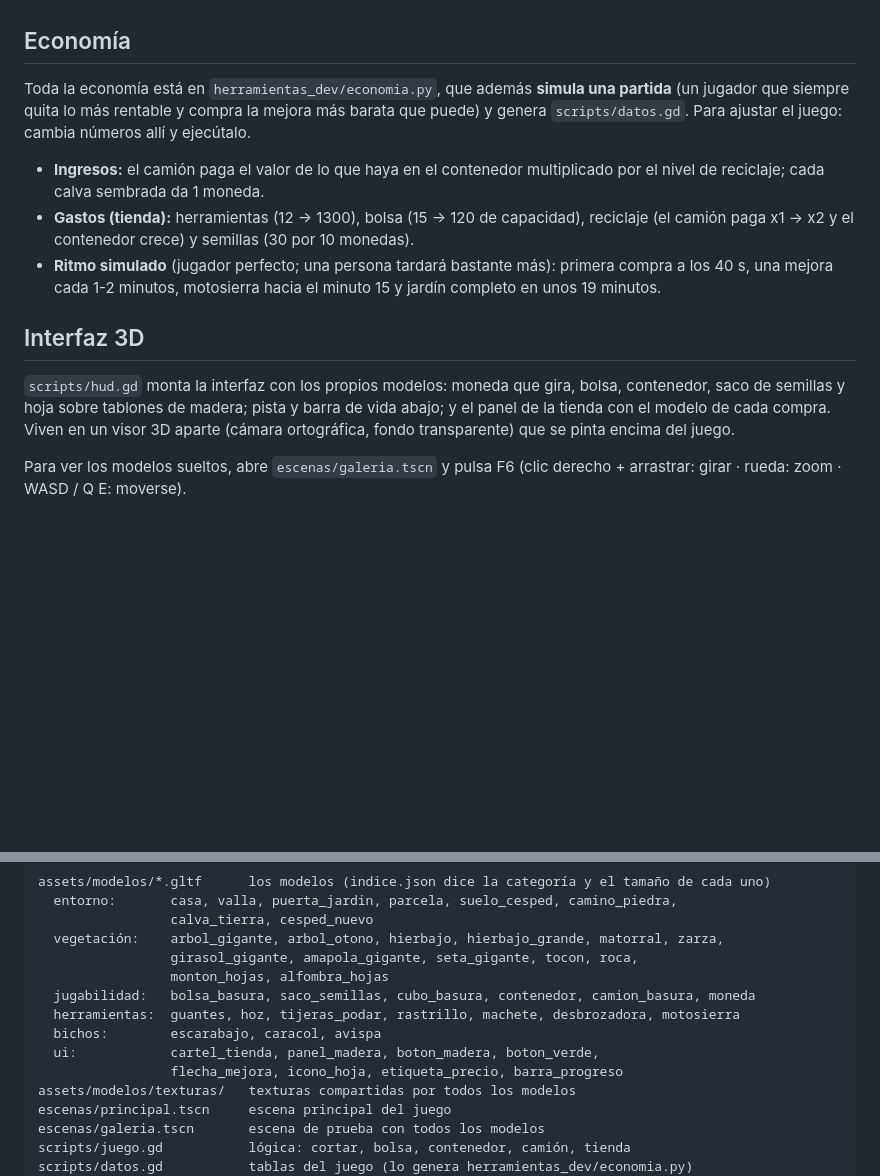
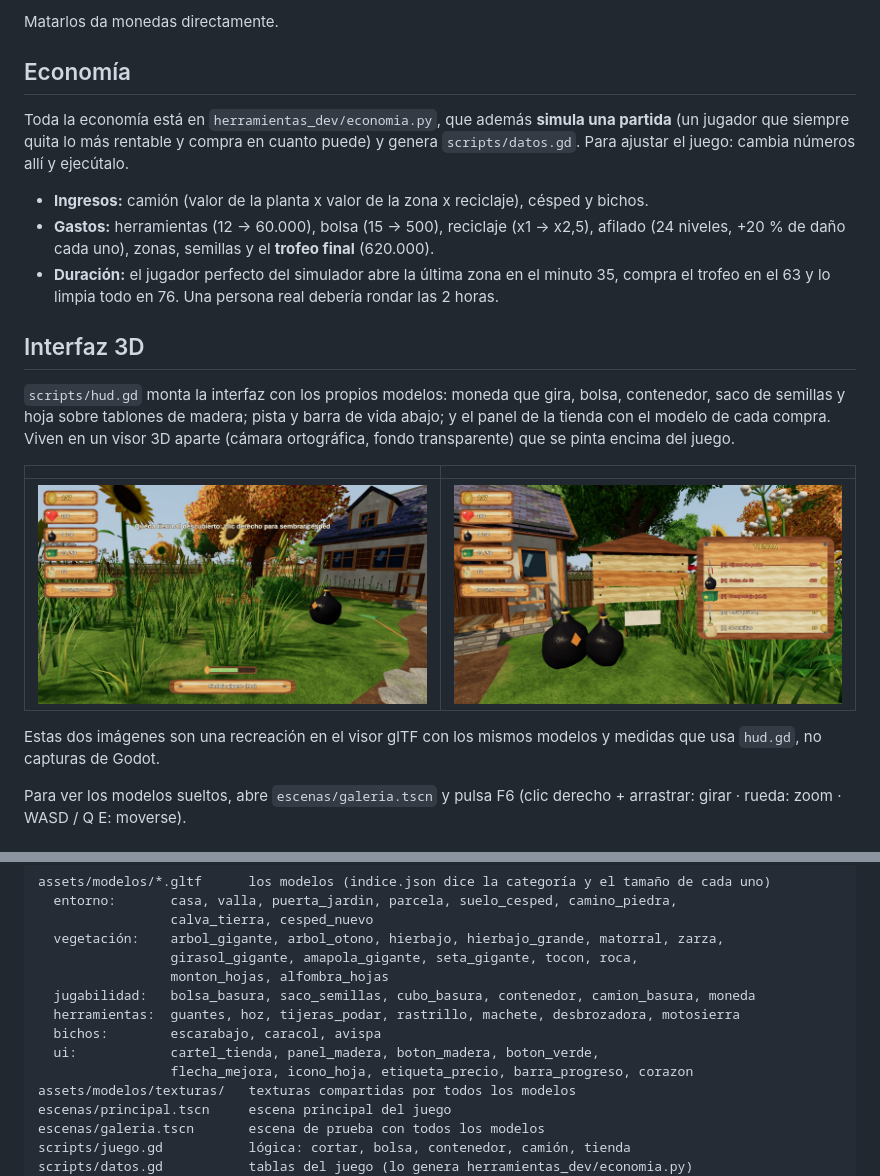
Before and after one commit to jonitinTm/Jugo, a Markdown page: README.md, 2 parts joined by grey strips. GitHub-like rendering; pictures changed too: docs/previews/ui_juego.jpg (added), docs/previews/ui_tienda.jpg (added); blank space fills up the shorter version.

```diff
--- a/README.md
+++ b/README.md
@@ -63,17 +90,16 @@ de Godot serán algo distintos.
+Matarlos da monedas directamente.
 
 ## Economía
 
 Toda la economía está en `herramientas_dev/economia.py`, que además **simula una partida**
-(un jugador que siempre quita lo más rentable y compra la mejora más barata que puede) y
-genera `scripts/datos.gd`. Para ajustar el juego: cambia números allí y ejecútalo.
+(un jugador que siempre quita lo más rentable y compra en cuanto puede) y genera
+`scripts/datos.gd`. Para ajustar el juego: cambia números allí y ejecútalo.
 
-- **Ingresos:** el camión paga el valor de lo que haya en el contenedor multiplicado por el
-  nivel de reciclaje; cada calva sembrada da 1 moneda.
-- **Gastos (tienda):** herramientas (12 → 1300), bolsa (15 → 120 de capacidad), reciclaje
-  (el camión paga x1 → x2 y el contenedor crece) y semillas (30 por 10 monedas).
-- **Ritmo simulado** (jugador perfecto; una persona tardará bastante más): primera compra a
-  los 40 s, una mejora cada 1-2 minutos, motosierra hacia el minuto 15 y jardín completo en
-  unos 19 minutos.
+- **Ingresos:** camión (valor de la planta x valor de la zona x reciclaje), césped y bichos.
+- **Gastos:** herramientas (12 → 60.000), bolsa (15 → 500), reciclaje (x1 → x2,5), afilado
+  (24 niveles, +20 % de daño cada uno), zonas, semillas y el **trofeo final** (620.000).
+- **Duración:** el jugador perfecto del simulador abre la última zona en el minuto 35, compra
+  el trofeo en el 63 y lo limpia todo en 76. Una persona real debería rondar las 2 horas.
 
 ## Interfaz 3D
 
@@ -81,6 +107,13 @@ genera `scripts/datos.gd`. Para ajustar el juego: cambia números allí y ejecú
 contenedor, saco de semillas y hoja sobre tablones de madera; pista y barra de vida abajo;
 y el panel de la tienda con el modelo de cada compra. Viven en un visor 3D aparte (cámara
 ortográfica, fondo transparente) que se pinta encima del juego.
+
+| | |
+|---|---|
+| ![](docs/previews/ui_juego.jpg) | ![](docs/previews/ui_tienda.jpg) |
+
+Estas dos imágenes son una recreación en el visor glTF con los mismos modelos y medidas que
+usa `hud.gd`, no capturas de Godot.
 
 Para ver los modelos sueltos, abre `escenas/galeria.tscn` y pulsa F6
 (clic derecho + arrastrar: girar · rueda: zoom · WASD / Q E: moverse).
@@ -98,7 +131,7 @@ assets/modelos/*.gltf      los modelos (indice.json dice la categoría y el tama
   herramientas:  guantes, hoz, tijeras_podar, rastrillo, machete, desbrozadora, motosierra
   bichos:        escarabajo, caracol, avispa
   ui:            cartel_tienda, panel_madera, boton_madera, boton_verde,
-                 flecha_mejora, icono_hoja, etiqueta_precio, barra_progreso
+                 flecha_mejora, icono_hoja, etiqueta_precio, barra_progreso, corazon
 assets/modelos/texturas/   texturas compartidas por todos los modelos
 escenas/principal.tscn     escena principal del juego
 escenas/galeria.tscn       escena de prueba con todos los modelos
```
Also changed, not shown: other parts of README.md (+38 -11 lines), docs/previews/mapa_zonas.jpg (added), 11 other files.
